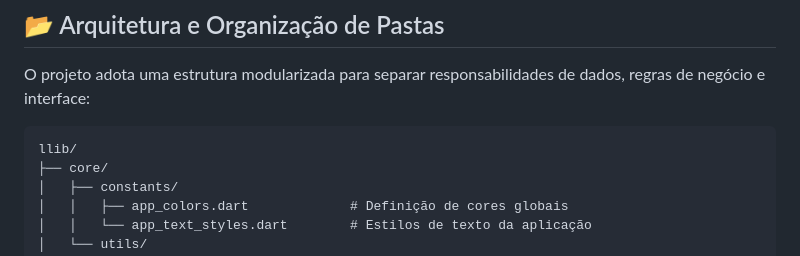
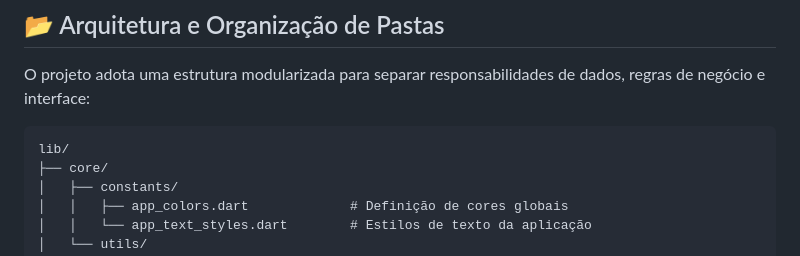
Before and after one commit to MiguelSanCruz/Nota1000, a Markdown page: README.md, the part around one of its changes. Drawn GitHub-style.

Commit message:
mais ajustes

````diff
--- a/README.md
+++ b/README.md
@@ -38,7 +38,7 @@ O projeto foi construído utilizando tecnologias modernas do ecossistema Flutter
 O projeto adota uma estrutura modularizada para separar responsabilidades de dados, regras de negócio e interface:
 
 ```text
-llib/
+lib/
 ├── core/
 │   ├── constants/
 │   │   ├── app_colors.dart             # Definição de cores globais
````
Also changed, not shown: other parts of README.md (+3 -0 lines).
